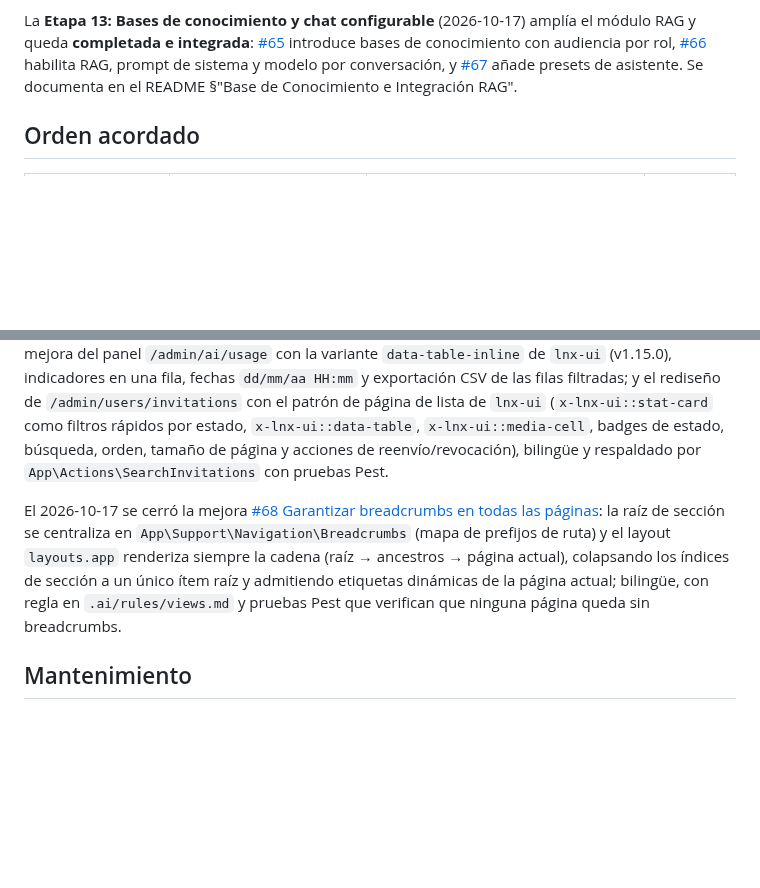
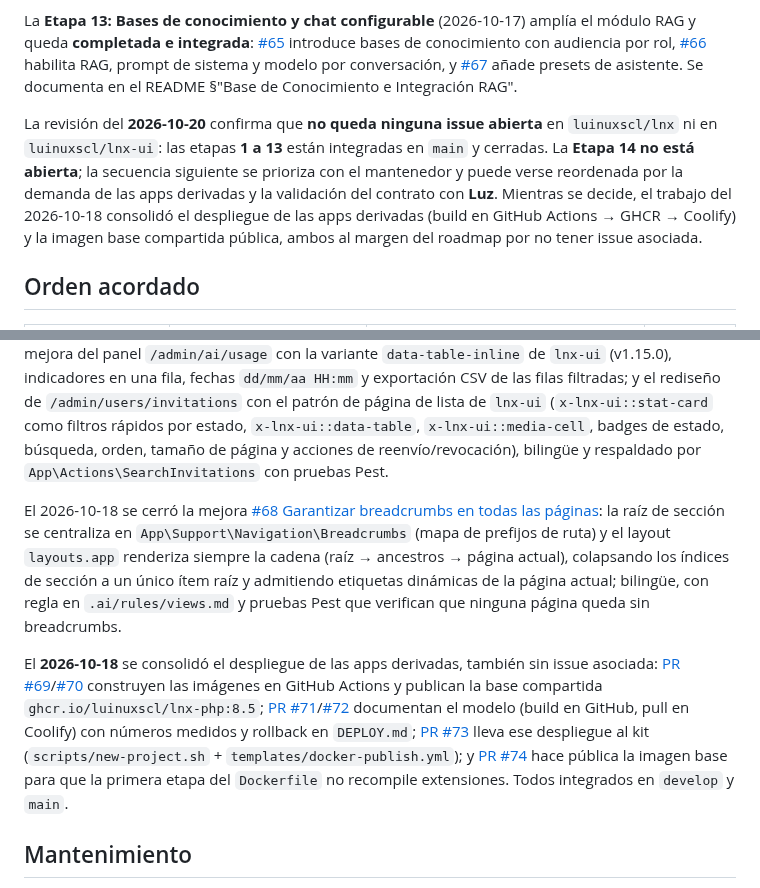
Before and after one commit to luinuxscl/lnx, a Markdown page: ROADMAP.md, 2 parts joined by grey strips. GitHub-like rendering; blank space fills up the shorter version.

Commit message:
docs(roadmap): cierra la etapa 13 y registra el despliegue del 2026-10-18

```diff
--- a/ROADMAP.md
+++ b/ROADMAP.md
@@ -15,6 +15,8 @@ Tras el cierre, se abrió la **Etapa 11: UI/UX, identidad y contrato** (2026-10-
 La **Etapa 12: Ajustes globales, correos y limpieza del dashboard** (2026-10-16) quedó **completada y cerrada** (2026-10-17) con tres entregas: [#61](https://github.com/luinuxscl/lnx/issues/61) mueve el color de acento de preferencia por cuenta a ajuste de sitio (`settings.theme`, resuelto por `Setting::accentTheme()`) editable solo por root desde Configuración general, oculto para admin y usuario estándar; [#62](https://github.com/luinuxscl/lnx/issues/62) retira el panel de notificaciones sin leer del dashboard de usuario estándar porque la campana del header ya lo cubre; y [#63](https://github.com/luinuxscl/lnx/issues/63) rehace `/admin/emails` como maestro-detalle con las piezas de correo de `lnx-ui` (v1.13.0), mostrando el detalle del envío y el motivo de un fallo. No quedan issues abiertos: la secuencia siguiente se prioriza con el mantenedor y puede verse reordenada por la demanda de las apps derivadas y la validación de Luz.
 
 La **Etapa 13: Bases de conocimiento y chat configurable** (2026-10-17) amplía el módulo RAG y queda **completada e integrada**: [#65](https://github.com/luinuxscl/lnx/issues/65) introduce bases de conocimiento con audiencia por rol, [#66](https://github.com/luinuxscl/lnx/issues/66) habilita RAG, prompt de sistema y modelo por conversación, y [#67](https://github.com/luinuxscl/lnx/issues/67) añade presets de asistente. Se documenta en el README §"Base de Conocimiento e Integración RAG".
+
+La revisión del **2026-10-20** confirma que **no queda ninguna issue abierta** en `luinuxscl/lnx` ni en `luinuxscl/lnx-ui`: las etapas **1 a 13** están integradas en `main` y cerradas. La **Etapa 14 no está abierta**; la secuencia siguiente se prioriza con el mantenedor y puede verse reordenada por la demanda de las apps derivadas y la validación del contrato con **Luz**. Mientras se decide, el trabajo del 2026-10-18 consolidó el despliegue de las apps derivadas (build en GitHub Actions → GHCR → Coolify) y la imagen base compartida pública, ambos al margen del roadmap por no tener issue asociada.
 
 ## Orden acordado
 
@@ -88,7 +90,9 @@ GitHub registra las etapas **1 a 12 cerradas** (incluidas la modernización visu
 
 Al margen del roadmap, el 2026-10-17 se completaron cuatro trabajos de mantenimiento sin issue asociada: la captura del coste reportado por OpenRouter en respuestas en **streaming** con el rediseño de `/admin/ai/usage` sobre `lnx-ui` (v1.14.1); la corrección de los 6 errores de `composer types:check` que dejó la Etapa 13 en los modelos `KnowledgeBase`/`AiAssistant` y sus factories; la mejora del panel `/admin/ai/usage` con la variante `data-table-inline` de `lnx-ui` (v1.15.0), indicadores en una fila, fechas `dd/mm/aa HH:mm` y exportación CSV de las filas filtradas; y el rediseño de `/admin/users/invitations` con el patrón de página de lista de `lnx-ui` (`x-lnx-ui::stat-card` como filtros rápidos por estado, `x-lnx-ui::data-table`, `x-lnx-ui::media-cell`, badges de estado, búsqueda, orden, tamaño de página y acciones de reenvío/revocación), bilingüe y respaldado por `App\Actions\SearchInvitations` con pruebas Pest.
 
-El 2026-10-17 se cerró la mejora [#68 Garantizar breadcrumbs en todas las páginas](https://github.com/luinuxscl/lnx/issues/68): la raíz de sección se centraliza en `App\Support\Navigation\Breadcrumbs` (mapa de prefijos de ruta) y el layout `layouts.app` renderiza siempre la cadena (raíz → ancestros → página actual), colapsando los índices de sección a un único ítem raíz y admitiendo etiquetas dinámicas de la página actual; bilingüe, con regla en `.ai/rules/views.md` y pruebas Pest que verifican que ninguna página queda sin breadcrumbs.
+El 2026-10-18 se cerró la mejora [#68 Garantizar breadcrumbs en todas las páginas](https://github.com/luinuxscl/lnx/issues/68): la raíz de sección se centraliza en `App\Support\Navigation\Breadcrumbs` (mapa de prefijos de ruta) y el layout `layouts.app` renderiza siempre la cadena (raíz → ancestros → página actual), colapsando los índices de sección a un único ítem raíz y admitiendo etiquetas dinámicas de la página actual; bilingüe, con regla en `.ai/rules/views.md` y pruebas Pest que verifican que ninguna página queda sin breadcrumbs.
+
+El **2026-10-18** se consolidó el despliegue de las apps derivadas, también sin issue asociada: [PR #69](https://github.com/luinuxscl/lnx/pull/69)/[#70](https://github.com/luinuxscl/lnx/pull/70) construyen las imágenes en GitHub Actions y publican la base compartida `ghcr.io/luinuxscl/lnx-php:8.5`; [PR #71](https://github.com/luinuxscl/lnx/pull/71)/[#72](https://github.com/luinuxscl/lnx/pull/72) documentan el modelo (build en GitHub, pull en Coolify) con números medidos y rollback en `DEPLOY.md`; [PR #73](https://github.com/luinuxscl/lnx/pull/73) lleva ese despliegue al kit (`scripts/new-project.sh` + `templates/docker-publish.yml`); y [PR #74](https://github.com/luinuxscl/lnx/pull/74) hace pública la imagen base para que la primera etapa del `Dockerfile` no recompile extensiones. Todos integrados en `develop` y `main`.
 
 ## Mantenimiento
 
```
Also changed, not shown: other parts of ROADMAP.md (+2 -2 lines).
